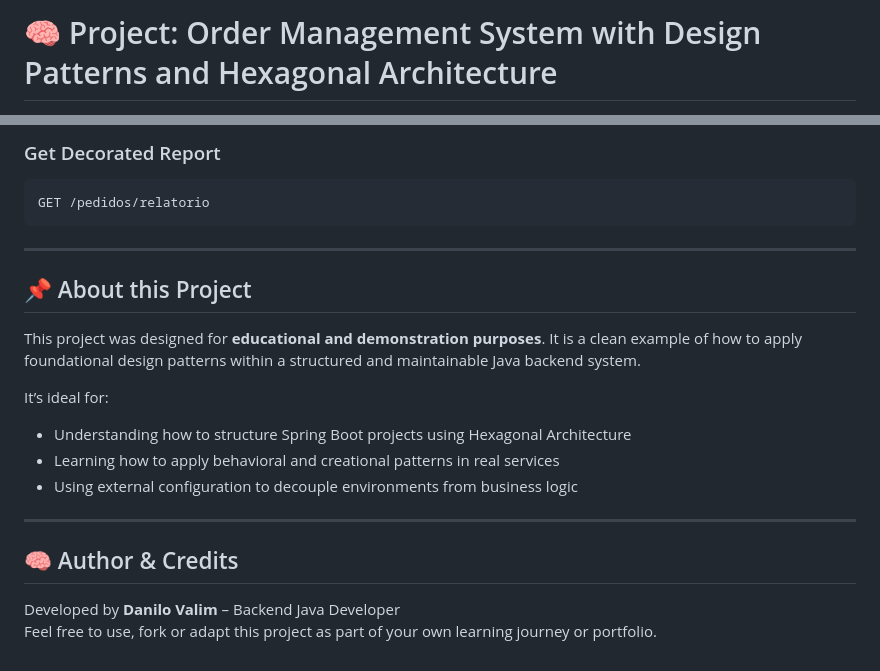
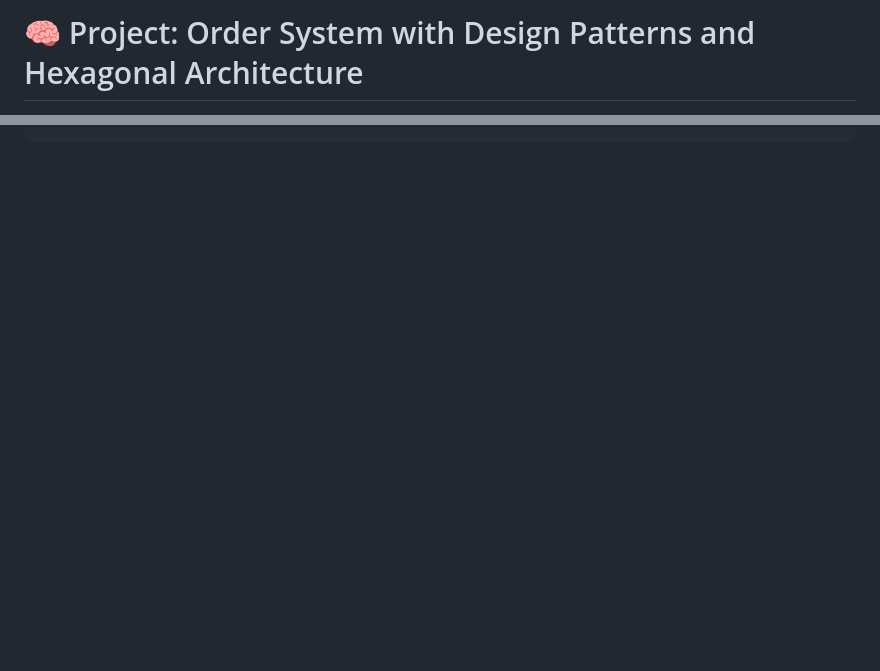
Before and after one commit to h2danilo/exemplos-design-patterns, a Markdown page: README-EN.md, 2 parts joined by grey strips. Rendered like a GitHub page; blank space fills up the shorter version.

Commit message:
docs(): refatorado readme

````diff
--- a/README-EN.md
+++ b/README-EN.md
@@ -1,4 +1,3 @@
-
-# 🧠 Project: Order Management System with Design Patterns and Hexagonal Architecture
+# 🧠 Project: Order System with Design Patterns and Hexagonal Architecture
 
 [![JavaDoc](https://img.shields.io/badge/docs-javadoc-blue.svg)](https://h2danilo.github.io/exemplos-design-patterns/)
@@ -97,25 +82 @@ Content-Type: application/json
 ```
-
-### Get Decorated Report
-
-```http
-GET /pedidos/relatorio
-```
-
----
-
-## 📌 About this Project
-
-This project was designed for **educational and demonstration purposes**. It is a clean example of how to apply foundational design patterns within a structured and maintainable Java backend system.
-
-It’s ideal for:
-- Understanding how to structure Spring Boot projects using Hexagonal Architecture
-- Learning how to apply behavioral and creational patterns in real services
-- Using external configuration to decouple environments from business logic
-
----
-
-## 🧠 Author & Credits
-
-Developed by **Danilo Valim** – Backend Java Developer
-Feel free to use, fork or adapt this project as part of your own learning journey or portfolio.
````
Also changed, not shown: other parts of README-EN.md (+47 -61 lines), README.md (+48 -68 lines).
